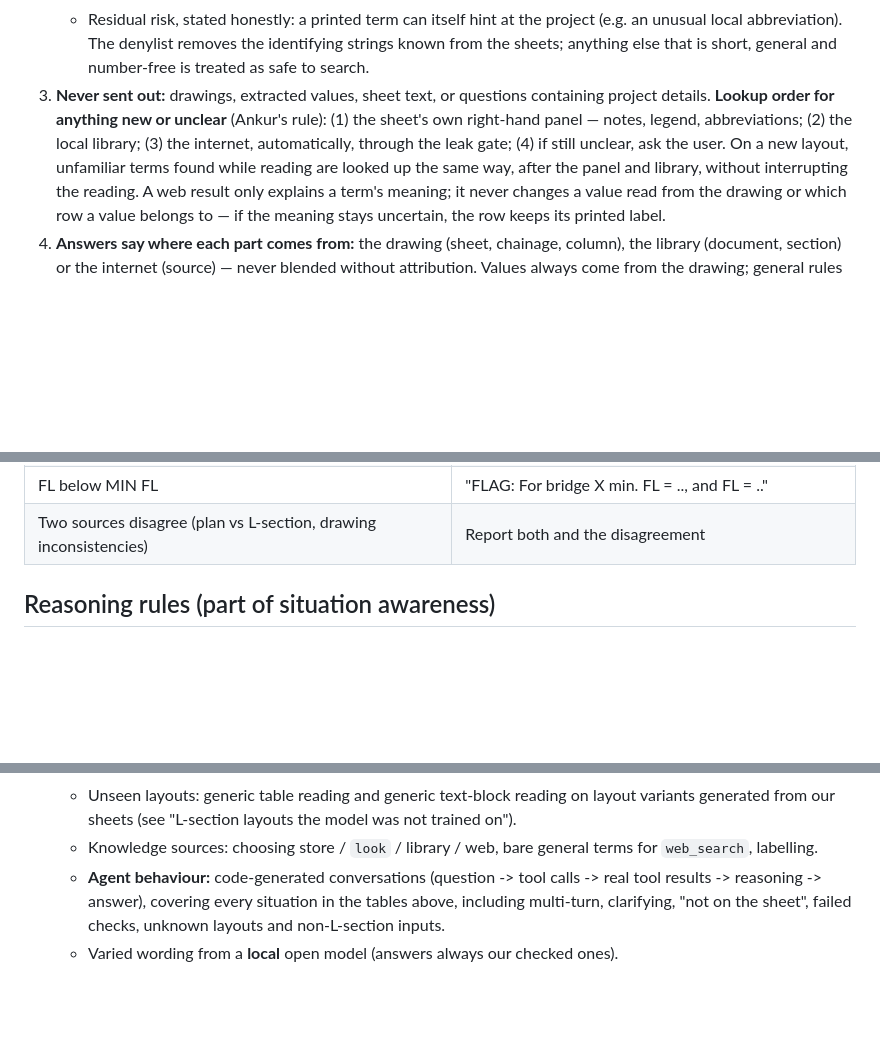
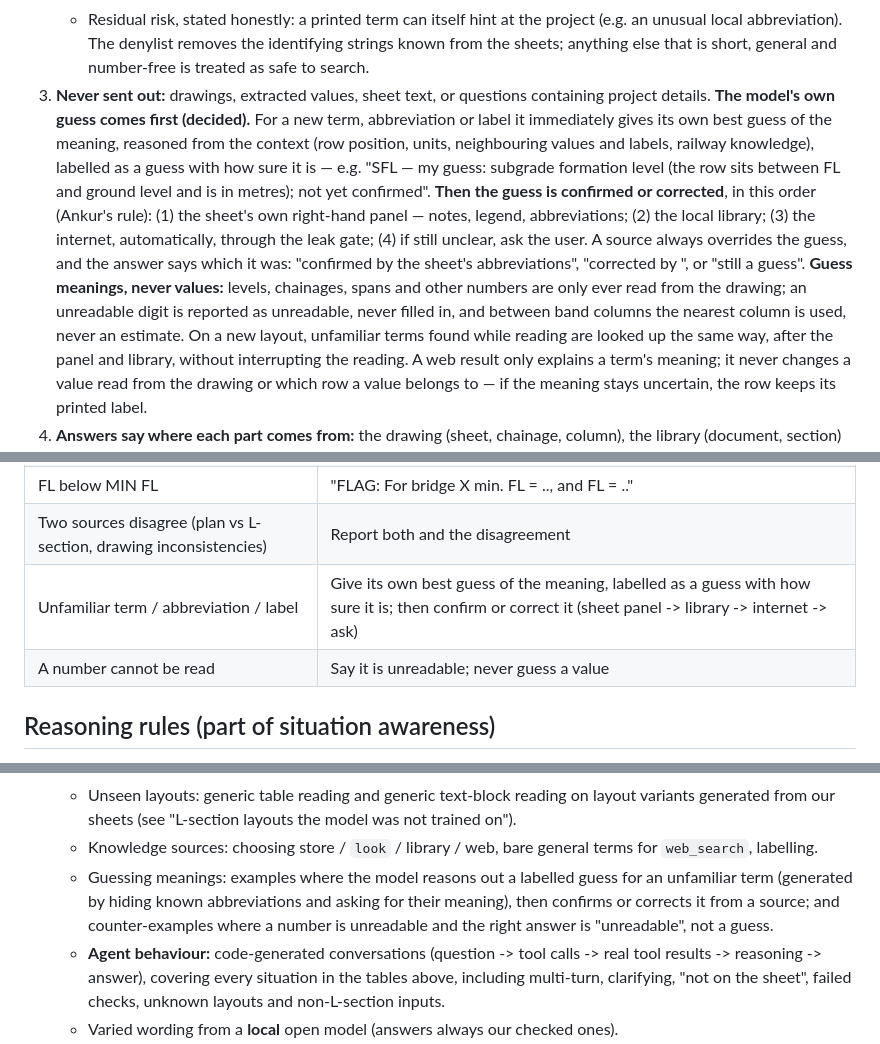
Before and after one commit to ankursingh0604/Fine-Tuning, a Markdown page: docs/V4_PLAN.md, 3 parts joined by grey strips. Drawn GitHub-style; blank space fills up the shorter version.

Commit message:
v4 plan: model guesses meanings of new terms (labelled), never values
Co-Authored-By: Claude Opus 5.5 <noreply@anthropic.com>

```diff
--- a/docs/V4_PLAN.md
+++ b/docs/V4_PLAN.md
@@ -216,9 +216,17 @@ Some questions need knowledge that is not on any sheet ("what does CTP mean?", "
      abbreviation). The denylist removes the identifying strings known from the sheets; anything else that is short,
      general and number-free is treated as safe to search.
 3. **Never sent out:** drawings, extracted values, sheet text, or questions containing project details.
-   **Lookup order for anything new or unclear** (Ankur's rule): (1) the sheet's own right-hand panel — notes, legend,
-   abbreviations; (2) the local library; (3) the internet, automatically, through the leak gate; (4) if still
-   unclear, ask the user. On a new layout, unfamiliar terms found while reading are looked up the same way, after the
+   **The model's own guess comes first (decided).** For a new term, abbreviation or label it immediately gives its own
+   best guess of the meaning, reasoned from the context (row position, units, neighbouring values and labels,
+   railway knowledge), labelled as a guess with how sure it is — e.g. "SFL — my guess: subgrade formation level
+   (the row sits between FL and ground level and is in metres); not yet confirmed".
+   **Then the guess is confirmed or corrected**, in this order (Ankur's rule): (1) the sheet's own right-hand panel —
+   notes, legend, abbreviations; (2) the local library; (3) the internet, automatically, through the leak gate;
+   (4) if still unclear, ask the user. A source always overrides the guess, and the answer says which it was:
+   "confirmed by the sheet's abbreviations", "corrected by <source>", or "still a guess".
+   **Guess meanings, never values:** levels, chainages, spans and other numbers are only ever read from the drawing;
+   an unreadable digit is reported as unreadable, never filled in, and between band columns the nearest column is
+   used, never an estimate. On a new layout, unfamiliar terms found while reading are looked up the same way, after the
    panel and library, without interrupting the reading.
    A web result only explains a term's meaning; it never changes a value read from the drawing or which row a value
    belongs to — if the meaning stays uncertain, the row keeps its printed label.
@@ -309,6 +317,8 @@ score in the test set.
 | Between band columns | Nearest column only, with the distance; never interpolate |
 | FL below MIN FL | "FLAG: For bridge X min. FL = .., and FL = .." |
 | Two sources disagree (plan vs L-section, drawing inconsistencies) | Report both and the disagreement |
+| Unfamiliar term / abbreviation / label | Give its own best guess of the meaning, labelled as a guess with how sure it is; then confirm or correct it (sheet panel -> library -> internet -> ask) |
+| A number cannot be read | Say it is unreadable; never guess a value |
 
 ## Reasoning rules (part of situation awareness)
 
@@ -370,6 +381,9 @@ read, not from model reasoning.
    - Unseen layouts: generic table reading and generic text-block reading on layout variants generated from our
      sheets (see "L-section layouts the model was not trained on").
    - Knowledge sources: choosing store / `look` / library / web, bare general terms for `web_search`, labelling.
+   - Guessing meanings: examples where the model reasons out a labelled guess for an unfamiliar term (generated by
+     hiding known abbreviations and asking for their meaning), then confirms or corrects it from a source; and
+     counter-examples where a number is unreadable and the right answer is "unreadable", not a guess.
    - **Agent behaviour:** code-generated conversations (question -> tool calls -> real tool results -> reasoning ->
      answer), covering every situation in the tables above, including multi-turn, clarifying, "not on the sheet",
      failed checks, unknown layouts and non-L-section inputs.
```
Also changed, not shown: other parts of docs/V4_PLAN.md (+2 -0 lines).
